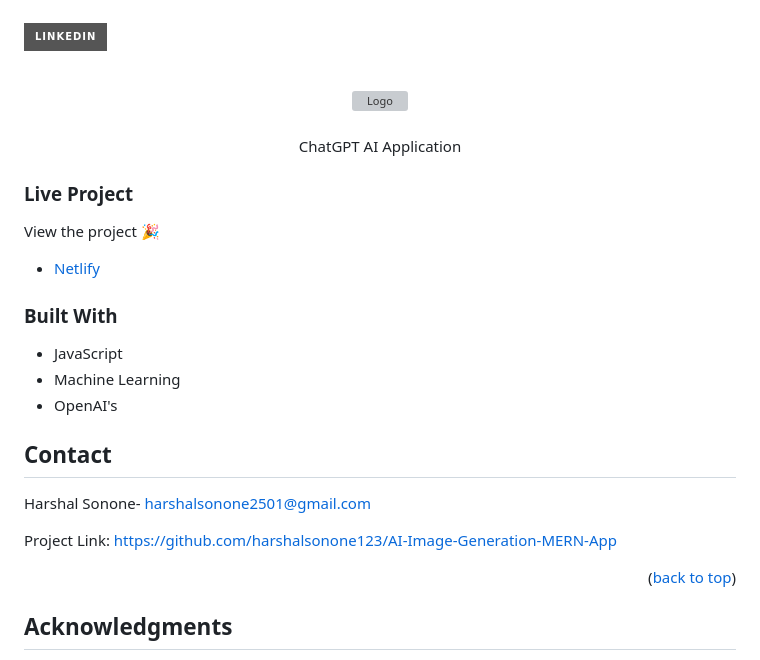
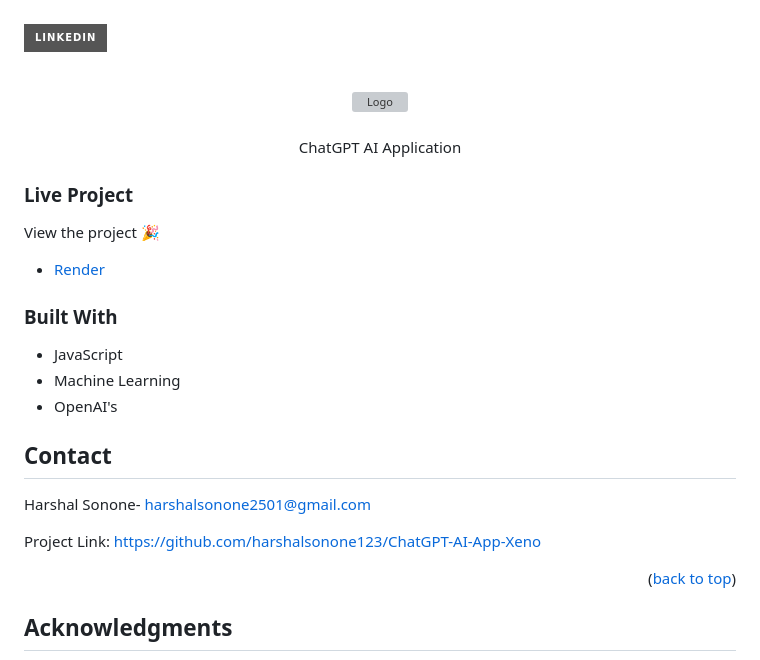
Before and after one commit to harshalsonone123/ChatGPT-AI-App-Xeno, a Markdown page: README.md, the part around one of its changes. Rendered like a GitHub page; badges without logos; grey boxes are pictures that could not be loaded.

```diff
--- a/README.md
+++ b/README.md
@@ -20,7 +20,7 @@
 
 View the project 🎉
 
-- [Netlify](https://chat-gpt-ai-app-xeno.vercel.app/)
+- [Render](https://chat-gpt-ai-app-xeno.vercel.app/)
 
 ### Built With
 
@@ -33,7 +33,7 @@ View the project 🎉
 
 Harshal Sonone- harshalsonone2501@gmail.com
 
-Project Link: [https://github.com/harshalsonone123/AI-Image-Generation-MERN-App](https://github.com/harshalsonone123/AI-Image-Generation-MERN-App)
+Project Link: [https://github.com/harshalsonone123/ChatGPT-AI-App-Xeno](https://github.com/harshalsonone123/ChatGPT-AI-App-Xeno)
 
 <p align="right">(<a href="#readme-top">back to top</a>)</p>
 
```
Also changed, not shown: other parts of README.md (+1 -1 lines).
